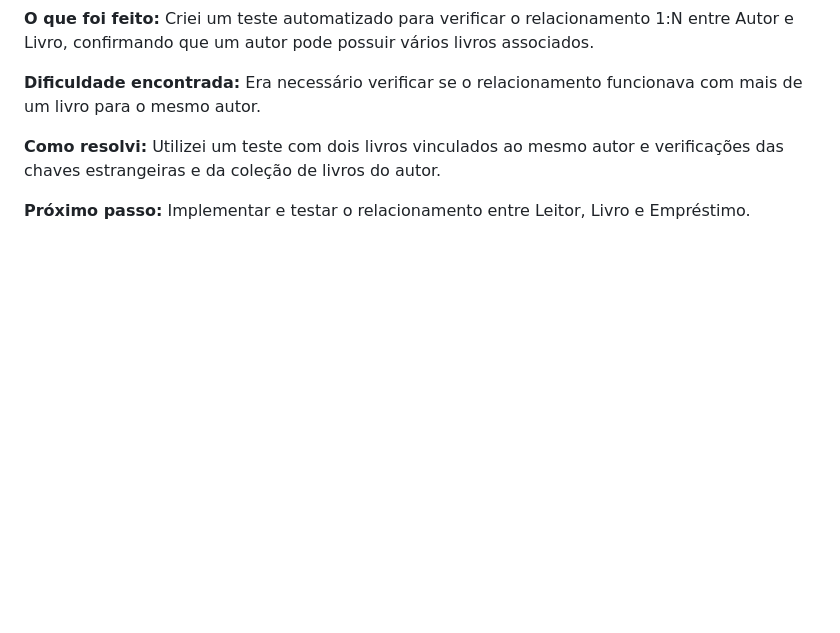
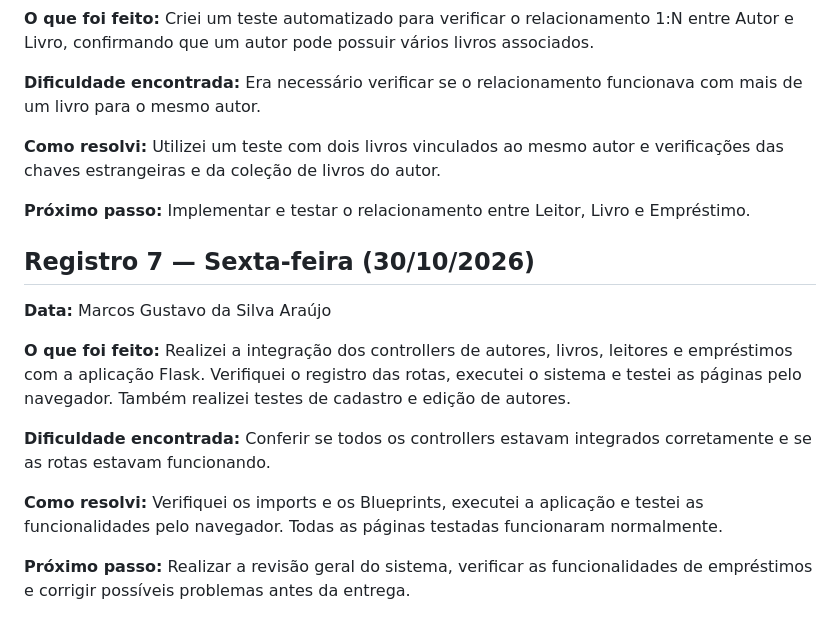
Before and after one commit to m4rcosgustavo/projeto_sistema_biblioteca, a Markdown page: DIARIO.md, the part around the change. Drawn GitHub-style; blank space fills up the shorter version.

Commit message:
docs: registra atividades de Marcos na sexta-feira

```diff
--- a/DIARIO.md
+++ b/DIARIO.md
@@ -69,3 +69,15 @@
 **Como resolvi:** Utilizei um teste com dois livros vinculados ao mesmo autor e verificações das chaves estrangeiras e da coleção de livros do autor.
 
 **Próximo passo:** Implementar e testar o relacionamento entre Leitor, Livro e Empréstimo.
+
+## Registro 7 — Sexta-feira (30/10/2026)
+
+**Data:** Marcos Gustavo da Silva Araújo
+
+**O que foi feito:** Realizei a integração dos controllers de autores, livros, leitores e empréstimos com a aplicação Flask. Verifiquei o registro das rotas, executei o sistema e testei as páginas pelo navegador. Também realizei testes de cadastro e edição de autores.
+
+**Dificuldade encontrada:** Conferir se todos os controllers estavam integrados corretamente e se as rotas estavam funcionando.
+
+**Como resolvi:** Verifiquei os imports e os Blueprints, executei a aplicação e testei as funcionalidades pelo navegador. Todas as páginas testadas funcionaram normalmente.
+
+**Próximo passo:** Realizar a revisão geral do sistema, verificar as funcionalidades de empréstimos e corrigir possíveis problemas antes da entrega.
```
